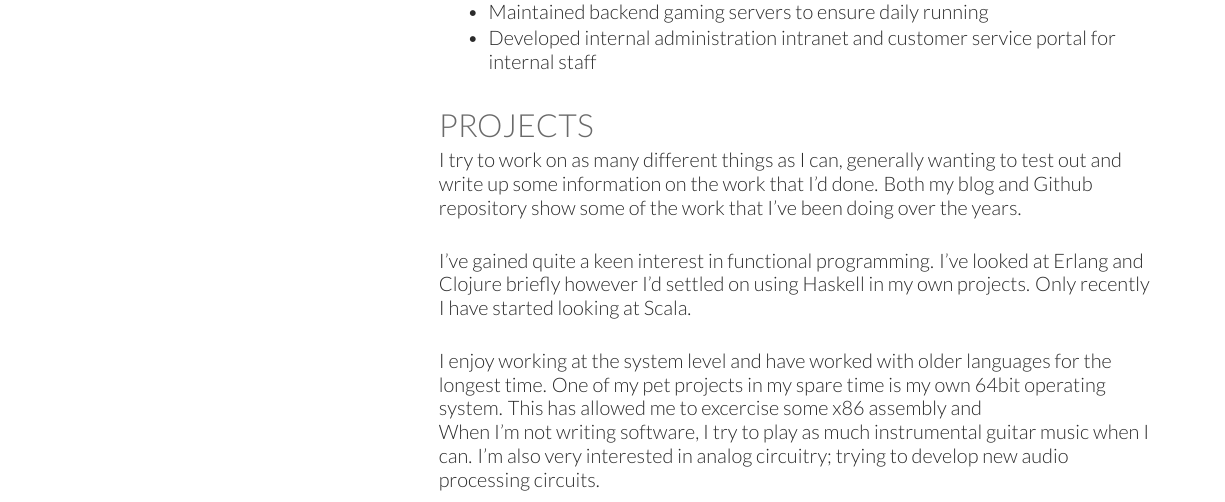
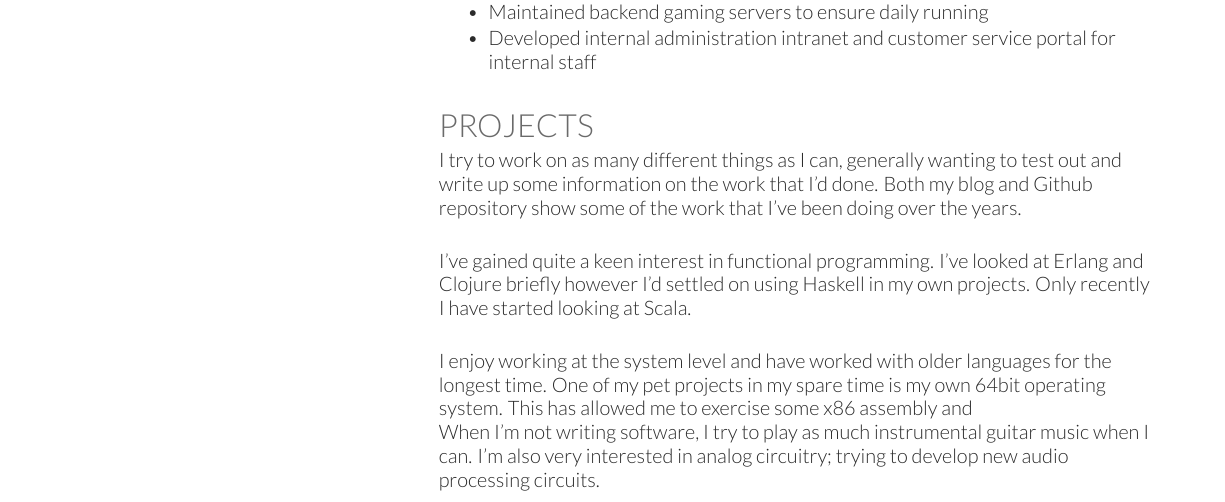
Before and after one commit to tuttlem/Documents, a LaTeX CV (Resume/cv_12.tex): part of the page, cut so that both start at the same text. Compiled offline with XeLaTeX.

Commit message:
Spelling

```diff
--- a/Resume/cv_12.tex
+++ b/Resume/cv_12.tex
@@ -134,7 +134,7 @@ I've gained quite a keen interest in functional programming. I've looked at Erla
 
 \vspace{5mm}
 
-I enjoy working at the system level and have worked with older languages for the longest time. One of my pet projects in my spare time is my own 64bit operating system. This has allowed me to excercise some x86 assembly and \\
+I enjoy working at the system level and have worked with older languages for the longest time. One of my pet projects in my spare time is my own 64bit operating system. This has allowed me to exercise some x86 assembly and \\
 
 When I'm not writing software, I try to play as much instrumental guitar music when I can. I'm also very interested in analog circuitry; trying to develop new audio processing circuits.
 
```
